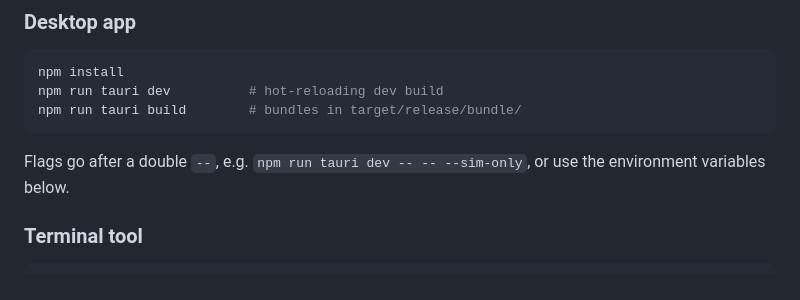
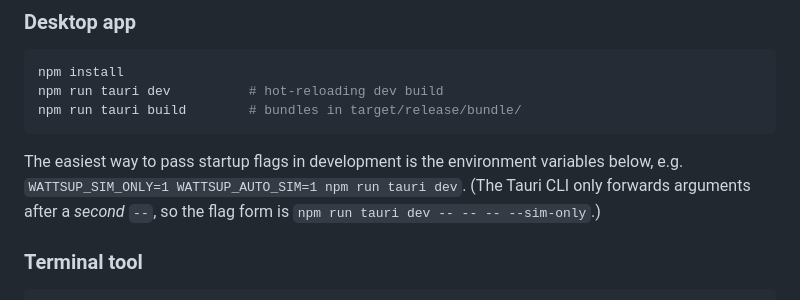
Before and after one commit to rokemHB/wattsup, a Markdown page: README.md, the part around the change. Rendered like a GitHub page.

Commit message:
docs: pass startup flags to the dev app through environment variables
The Tauri CLI forwards arguments to the application only after a second
"--", so the documented "npm run tauri dev -- -- --raw" went to cargo and
failed. Recommend the environment variables and show the working flag form.

Co-Authored-By: Claude Fable 5.1 <noreply@anthropic.com>

````diff
--- a/README.md
+++ b/README.md
@@ -118,8 +118,10 @@ npm run tauri dev          # hot-reloading dev build
 npm run tauri build        # bundles in target/release/bundle/
 ```
 
-Flags go after a double `--`, e.g. `npm run tauri dev -- -- --sim-only`, or
-use the environment variables below.
+The easiest way to pass startup flags in development is the environment
+variables below, e.g. `WATTSUP_SIM_ONLY=1 WATTSUP_AUTO_SIM=1 npm run tauri dev`.
+(The Tauri CLI only forwards arguments after a *second* `--`, so the flag form
+is `npm run tauri dev -- -- -- --sim-only`.)
 
 ### Terminal tool
 
````
Also changed, not shown: HARDWARE_TESTING.md (+1 -1 lines).
